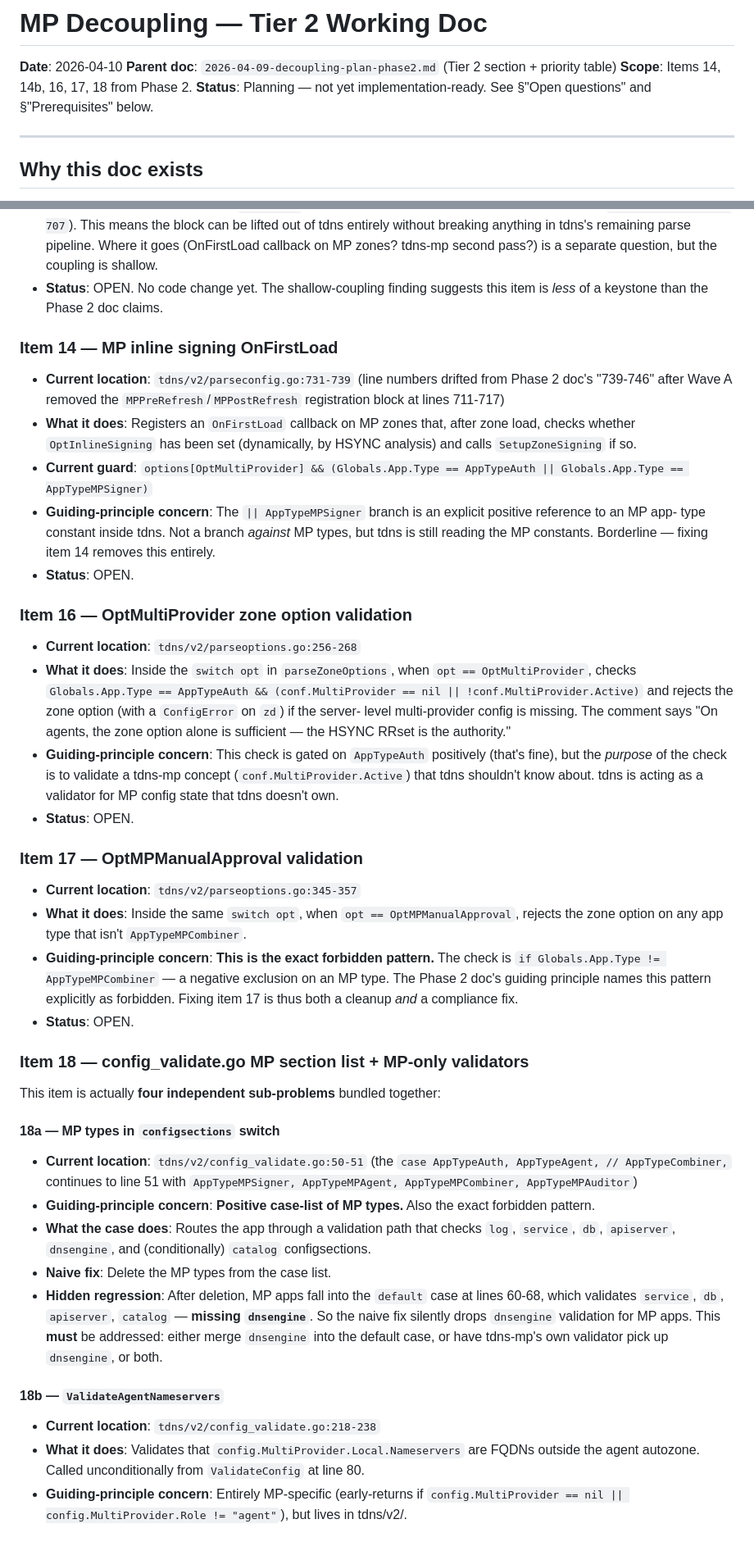
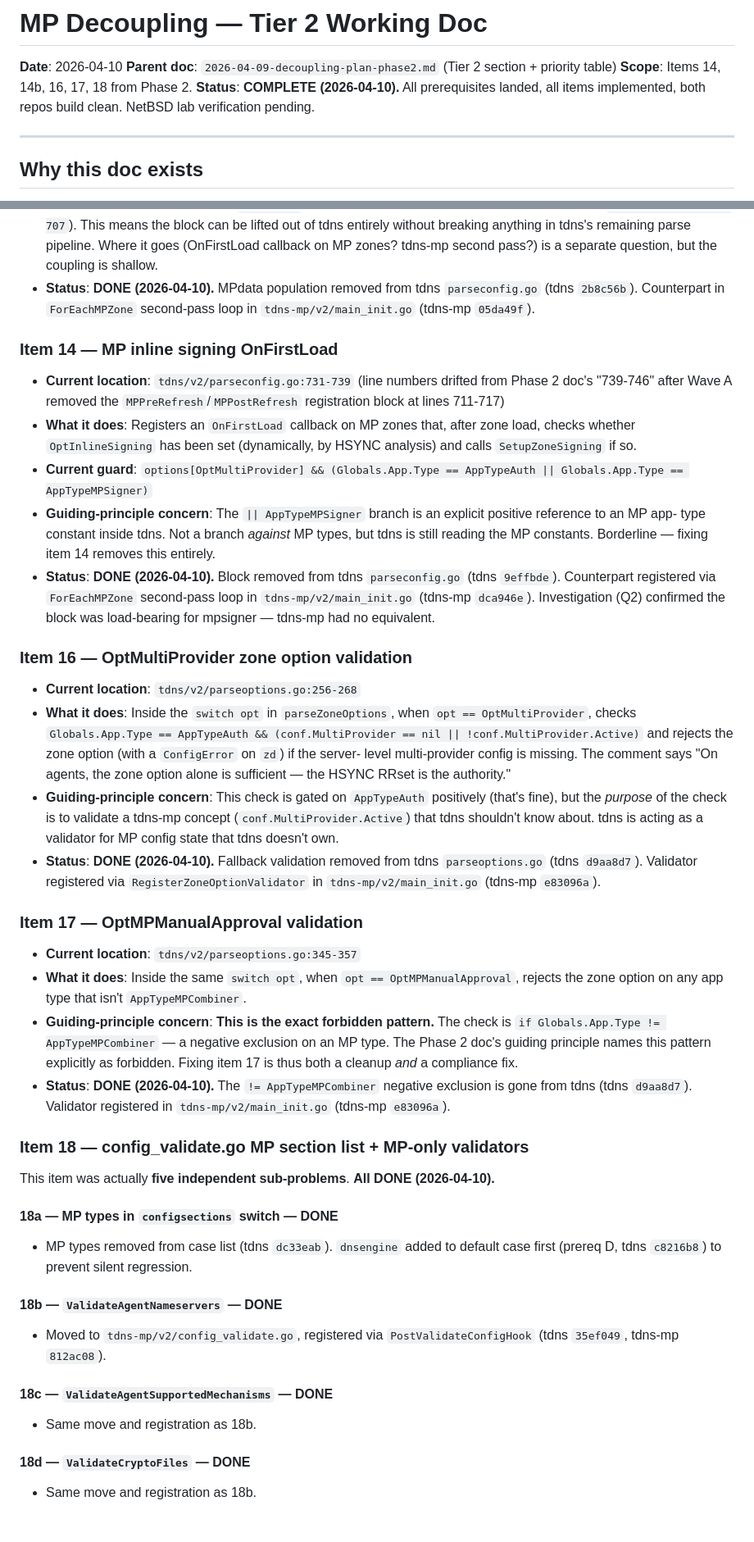
Before and after one commit to johanix/tdns-mp, a Markdown page: docs/2026-04-10-tier2-working-doc.md, 2 parts joined by grey strips. Shown at 82% size. Rendered like a GitHub page.

```diff
--- a/docs/2026-04-10-tier2-working-doc.md
+++ b/docs/2026-04-10-tier2-working-doc.md
@@ -4,8 +4,9 @@
 **Parent doc**: `2026-04-09-decoupling-plan-phase2.md` (Tier 2
 section + priority table)
 **Scope**: Items 14, 14b, 16, 17, 18 from Phase 2.
-**Status**: Planning — not yet implementation-ready. See
-§"Open questions" and §"Prerequisites" below.
+**Status**: **COMPLETE (2026-04-10).** All prerequisites
+landed, all items implemented, both repos build clean.
+NetBSD lab verification pending.
 
 ---
 
@@ -87,9 +88,10 @@ item-level sections below.
   goes (OnFirstLoad callback on MP zones? tdns-mp second
   pass?) is a separate question, but the coupling is
   shallow.
-- **Status**: OPEN. No code change yet. The shallow-coupling
-  finding suggests this item is *less* of a keystone than
-  the Phase 2 doc claims.
+- **Status**: **DONE (2026-04-10).** MPdata population
+  removed from tdns `parseconfig.go` (tdns `2b8c56b`).
+  Counterpart in `ForEachMPZone` second-pass loop in
+  `tdns-mp/v2/main_init.go` (tdns-mp `05da49f`).
 
 ### Item 14 — MP inline signing OnFirstLoad
 
@@ -109,7 +111,12 @@ item-level sections below.
   type constant inside tdns. Not a branch *against* MP
   types, but tdns is still reading the MP constants. Borderline
   — fixing item 14 removes this entirely.
-- **Status**: OPEN.
+- **Status**: **DONE (2026-04-10).** Block removed from
+  tdns `parseconfig.go` (tdns `9effbde`). Counterpart
+  registered via `ForEachMPZone` second-pass loop in
+  `tdns-mp/v2/main_init.go` (tdns-mp `dca946e`).
+  Investigation (Q2) confirmed the block was load-bearing
+  for mpsigner — tdns-mp had no equivalent.
 
 ### Item 16 — OptMultiProvider zone option validation
 
@@ -128,7 +135,10 @@ item-level sections below.
   (`conf.MultiProvider.Active`) that tdns shouldn't know
   about. tdns is acting as a validator for MP config state
   that tdns doesn't own.
-- **Status**: OPEN.
+- **Status**: **DONE (2026-04-10).** Fallback validation
+  removed from tdns `parseoptions.go` (tdns `d9aa8d7`).
+  Validator registered via `RegisterZoneOptionValidator`
+  in `tdns-mp/v2/main_init.go` (tdns-mp `e83096a`).
 
 ### Item 17 — OptMPManualApproval validation
 
@@ -142,42 +152,29 @@ item-level sections below.
   The Phase 2 doc's guiding principle names this pattern
   explicitly as forbidden. Fixing item 17 is thus both a
   cleanup *and* a compliance fix.
-- **Status**: OPEN.
+- **Status**: **DONE (2026-04-10).** The `!= AppTypeMPCombiner`
+  negative exclusion is gone from tdns (tdns `d9aa8d7`).
+  Validator registered in `tdns-mp/v2/main_init.go`
+  (tdns-mp `e83096a`).
 
 ### Item 18 — config_validate.go MP section list + MP-only validators
 
-This item is actually **four independent sub-problems**
-bundled together:
+This item was actually **five independent sub-problems**.
+**All DONE (2026-04-10).**
 
-#### 18a — MP types in `configsections` switch
+#### 18a — MP types in `configsections` switch — **DONE**
+- MP types removed from case list (tdns `dc33eab`).
+  `dnsengine` added to default case first (prereq D, tdns
+  `c8216b8`) to prevent silent regression.
 
-- **Current location**: `tdns/v2/config_validate.go:50-51`
-  (the `case AppTypeAuth, AppTypeAgent, // AppTypeCombiner,`
-  continues to line 51 with `AppTypeMPSigner, AppTypeMPAgent,
-  AppTypeMPCombiner, AppTypeMPAuditor`)
-- **Guiding-principle concern**: **Positive case-list of MP
-  types.** Also the exact forbidden pattern.
-- **What the case does**: Routes the app through a validation
-  path that checks `log`, `service`, `db`, `apiserver`,
-  `dnsengine`, and (conditionally) `catalog` configsections.
-- **Naive fix**: Delete the MP types from the case list.
-- **Hidden regression**: After deletion, MP apps fall into
-  the `default` case at lines 60-68, which validates
-  `service`, `db`, `apiserver`, `catalog` — **missing
-  `dnsengine`**. So the naive fix silently drops `dnsengine`
-  validation for MP apps. This **must** be addressed: either
-  merge `dnsengine` into the default case, or have tdns-mp's
-  own validator pick up `dnsengine`, or both.
+#### 18b — `ValidateAgentNameservers` — **DONE**
+- Moved to `tdns-mp/v2/config_validate.go`, registered via
+  `PostValidateConfigHook` (tdns `35ef049`, tdns-mp
+  `812ac08`).
 
-#### 18b — `ValidateAgentNameservers`
+#### 18c — `ValidateAgentSupportedMechanisms` — **DONE**
+- Same move and registration as 18b.
 
-- **Current location**: `tdns/v2/config_validate.go:218-238`
-- **What it does**: Validates that
-  `config.MultiProvider.Local.Nameservers` are FQDNs
-  outside the agent autozone. Called unconditionally from
-  `ValidateConfig` at line 80.
-- **Guiding-principle concern**: Entirely MP-specific
-  (early-returns if `config.MultiProvider == nil ||
-  config.MultiProvider.Role != "agent"`), but lives in
-  tdns/v2/.
+#### 18d — `ValidateCryptoFiles` — **DONE**
+- Same move and registration as 18b.
 
```
Also changed, not shown: other parts of docs/2026-04-10-tier2-working-doc.md (+92 -178 lines), docs/2026-04-04-tdns-mp-decoupling-plan.md (+26 -12 lines), docs/2026-04-09-decoupling-plan-phase2.md (+85 -92 lines).
